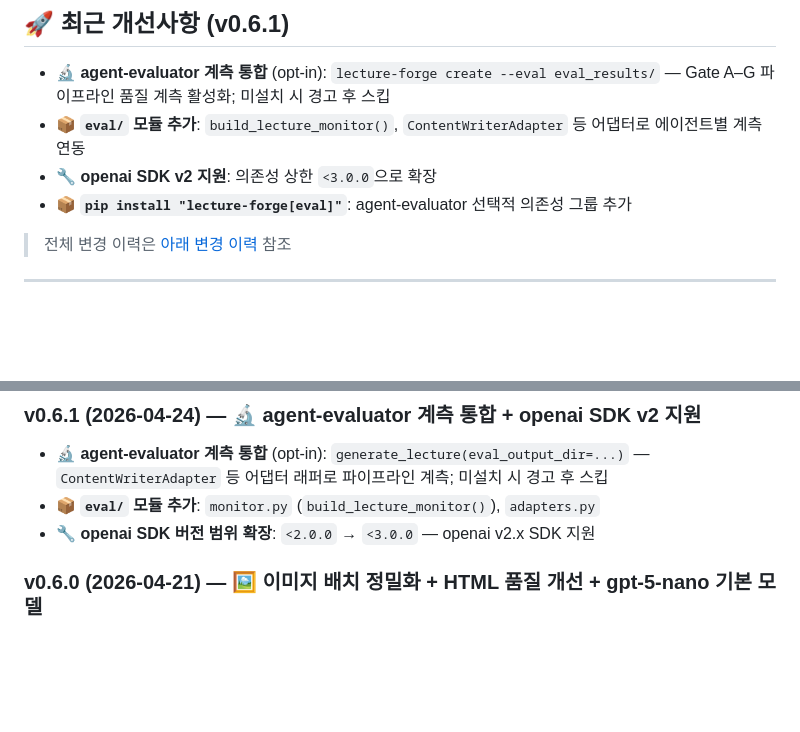
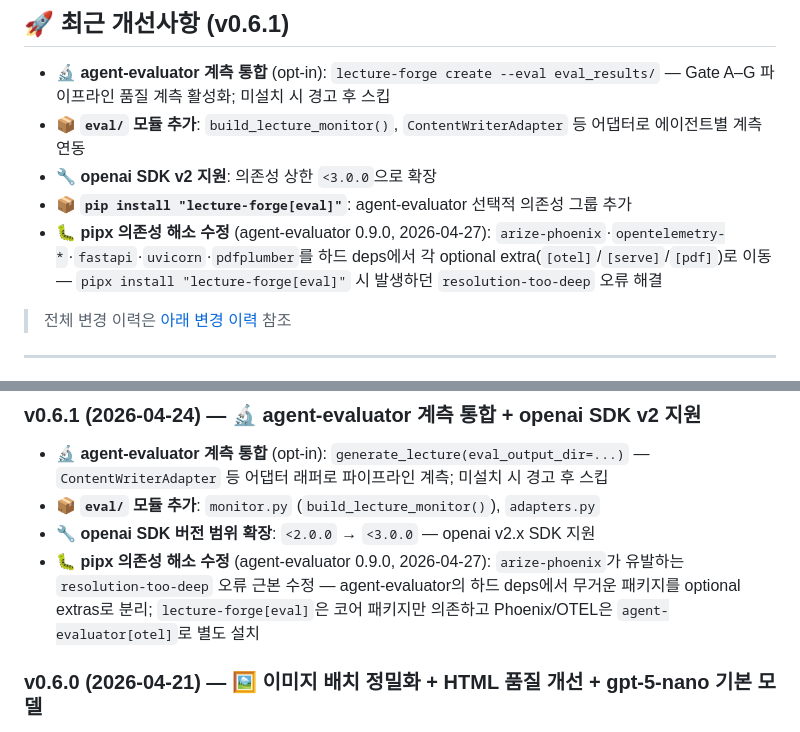
Before and after one commit to bullpeng72/Lecture_forge, a Markdown page: README.md, 2 parts joined by grey strips. Rendered like a GitHub page; blank space fills up the shorter version.

```diff
--- a/README.md
+++ b/README.md
@@ -75,6 +75,7 @@ PDF, 웹페이지, 인터넷 검색에서 정보를 수집하여 고품질 강
 - 📦 **`eval/` 모듈 추가**: `build_lecture_monitor()`, `ContentWriterAdapter` 등 어댑터로 에이전트별 계측 연동
 - 🔧 **openai SDK v2 지원**: 의존성 상한 `<3.0.0`으로 확장
 - 📦 **`pip install "lecture-forge[eval]"`**: agent-evaluator 선택적 의존성 그룹 추가
+- 🐛 **pipx 의존성 해소 수정** (agent-evaluator 0.9.0, 2026-04-27): `arize-phoenix`·`opentelemetry-*`·`fastapi`·`uvicorn`·`pdfplumber`를 하드 deps에서 각 optional extra(`[otel]`/`[serve]`/`[pdf]`)로 이동 — `pipx install "lecture-forge[eval]"` 시 발생하던 `resolution-too-deep` 오류 해결
 
 > 전체 변경 이력은 [아래 변경 이력](#-변경-이력) 참조
 
@@ -909,6 +910,7 @@ lecture-forge create
 - 🔬 **agent-evaluator 계측 통합** (opt-in): `generate_lecture(eval_output_dir=...)` — `ContentWriterAdapter` 등 어댑터 래퍼로 파이프라인 계측; 미설치 시 경고 후 스킵
 - 📦 **`eval/` 모듈 추가**: `monitor.py` (`build_lecture_monitor()`), `adapters.py`
 - 🔧 **openai SDK 버전 범위 확장**: `<2.0.0` → `<3.0.0` — openai v2.x SDK 지원
+- 🐛 **pipx 의존성 해소 수정** (agent-evaluator 0.9.0, 2026-04-27): `arize-phoenix`가 유발하는 `resolution-too-deep` 오류 근본 수정 — agent-evaluator의 하드 deps에서 무거운 패키지를 optional extras로 분리; `lecture-forge[eval]`은 코어 패키지만 의존하고 Phoenix/OTEL은 `agent-evaluator[otel]`로 별도 설치
 
 ### v0.6.0 (2026-04-21) — 🖼 이미지 배치 정밀화 + HTML 품질 개선 + gpt-5-nano 기본 모델
 
```
Also changed, not shown: CLAUDE.md (+19 -1 lines).
